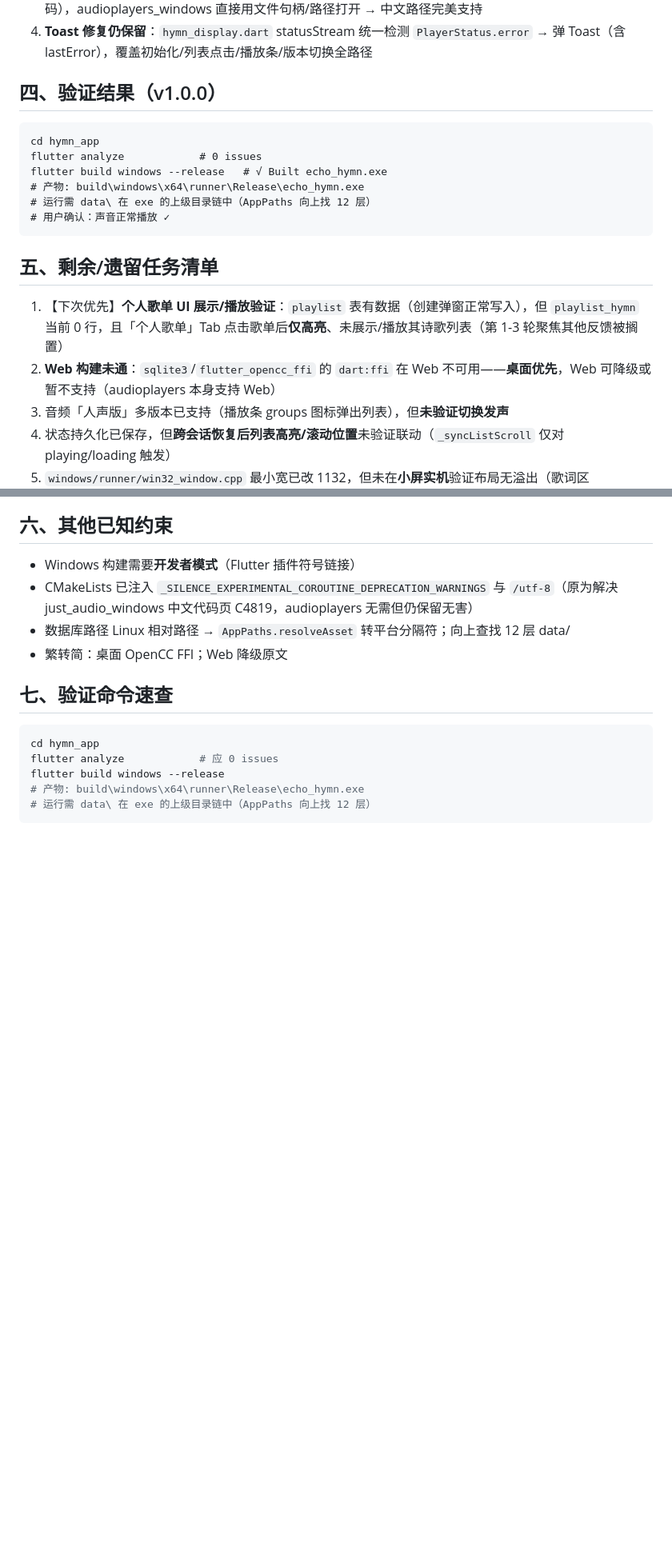
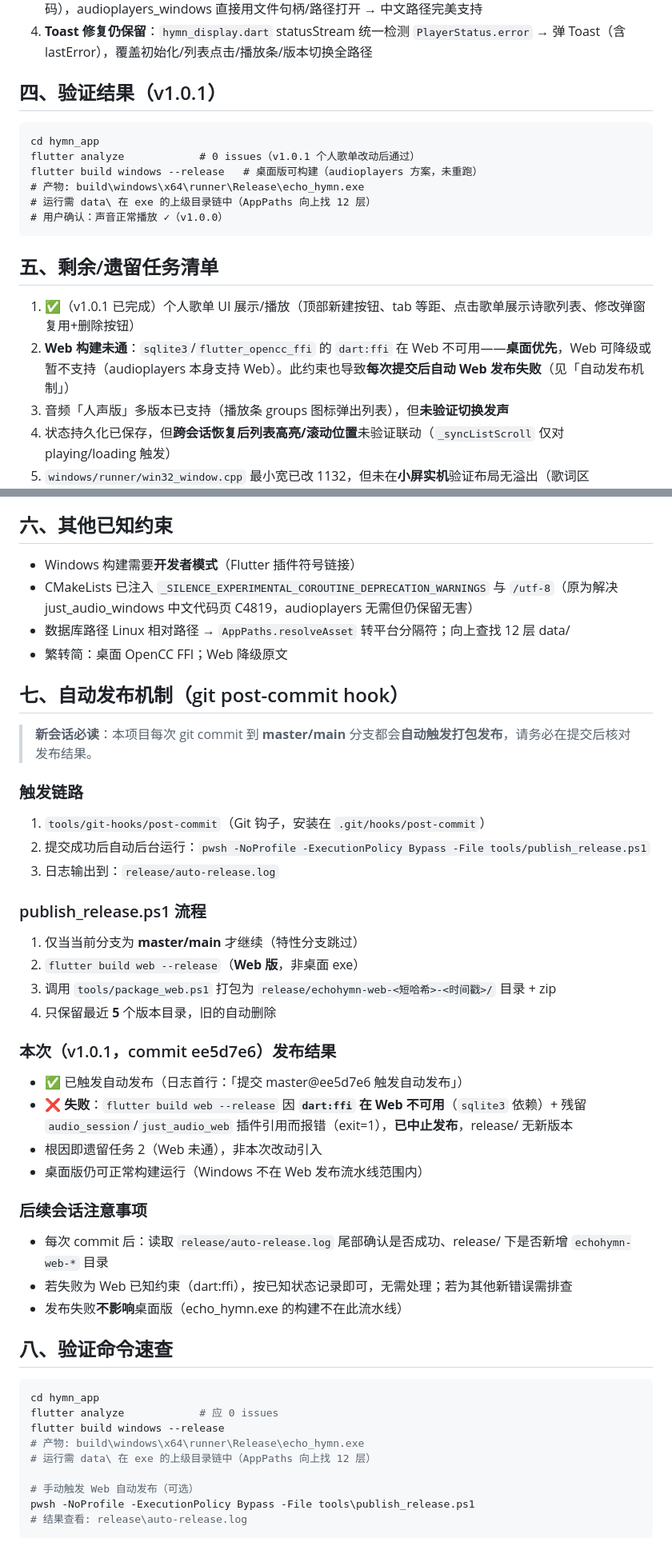
Before and after one commit to zhao-jinxue/TJC-EchoHymn, a Markdown page: docs/SESSION_SUMMARY.md, 2 parts joined by grey strips. Shown at 80% size. GitHub-like rendering; blank space fills up the shorter version.

Commit message:
docs: SESSION_SUMMARY 记录 v1.0.1 个人歌单UI完善 + 新增自动发布机制说明

````diff
--- a/docs/SESSION_SUMMARY.md
+++ b/docs/SESSION_SUMMARY.md
@@ -33,21 +35,21 @@
 3. **方案 B（最终采用）**：`audioplayers` 的 `DeviceFileSource(path)` **直传平台原生文件路径**（不经 URI 编码），audioplayers_windows 直接用文件句柄/路径打开 → 中文路径完美支持
 4. **Toast 修复仍保留**：`hymn_display.dart` statusStream 统一检测 `PlayerStatus.error` → 弹 Toast（含 lastError），覆盖初始化/列表点击/播放条/版本切换全路径
 
-## 四、验证结果（v1.0.0）
+## 四、验证结果（v1.0.1）
 
-```
+```text
 cd hymn_app
-flutter analyze            # 0 issues
-flutter build windows --release   # √ Built echo_hymn.exe
+flutter analyze            # 0 issues（v1.0.1 个人歌单改动后通过）
+flutter build windows --release   # 桌面版可构建（audioplayers 方案，未重跑）
 # 产物: build\windows\x64\runner\Release\echo_hymn.exe
 # 运行需 data\ 在 exe 的上级目录链中（AppPaths 向上找 12 层）
-# 用户确认：声音正常播放 ✓
+# 用户确认：声音正常播放 ✓（v1.0.0）
 ```
 
 ## 五、剩余/遗留任务清单
 
-1. 【下次优先】**个人歌单 UI 展示/播放验证**：`playlist` 表有数据（创建弹窗正常写入），但 `playlist_hymn` 当前 0 行，且「个人歌单」Tab 点击歌单后**仅高亮**、未展示/播放其诗歌列表（第 1-3 轮聚焦其他反馈被搁置）
-2. **Web 构建未通**：`sqlite3`/`flutter_opencc_ffi` 的 `dart:ffi` 在 Web 不可用——**桌面优先**，Web 可降级或暂不支持（audioplayers 本身支持 Web）
+1. ✅（v1.0.1 已完成）个人歌单 UI 展示/播放（顶部新建按钮、tab 等距、点击歌单展示诗歌列表、修改弹窗复用+删除按钮）
+2. **Web 构建未通**：`sqlite3`/`flutter_opencc_ffi` 的 `dart:ffi` 在 Web 不可用——**桌面优先**，Web 可降级或暂不支持（audioplayers 本身支持 Web）。此约束也导致**每次提交后自动 Web 发布失败**（见「自动发布机制」）
 3. 音频「人声版」多版本已支持（播放条 groups 图标弹出列表），但**未验证切换发声**
 4. 状态持久化已保存，但**跨会话恢复后列表高亮/滚动位置**未验证联动（`_syncListScroll` 仅对 playing/loading 触发）
 5. `windows/runner/win32_window.cpp` 最小宽已改 1132，但未在**小屏实机**验证布局无溢出（歌词区 ConstrainedBox(minWidth:450) 已移除）
@@ -59,7 +61,37 @@ flutter build windows --release   # √ Built echo_hymn.exe
 - 数据库路径 Linux 相对路径 → `AppPaths.resolveAsset` 转平台分隔符；向上查找 12 层 data/
 - 繁转简：桌面 OpenCC FFI；Web 降级原文
 
-## 七、验证命令速查
+## 七、自动发布机制（git post-commit hook）
+
+> **新会话必读**：本项目每次 git commit 到 **master/main** 分支都会**自动触发打包发布**，请务必在提交后核对发布结果。
+
+### 触发链路
+
+1. `tools/git-hooks/post-commit`（Git 钩子，安装在 `.git/hooks/post-commit`）
+2. 提交成功后自动后台运行：`pwsh -NoProfile -ExecutionPolicy Bypass -File tools/publish_release.ps1`
+3. 日志输出到：`release/auto-release.log`
+
+### publish_release.ps1 流程
+
+1. 仅当当前分支为 **master/main** 才继续（特性分支跳过）
+2. `flutter build web --release`（**Web 版**，非桌面 exe）
+3. 调用 `tools/package_web.ps1` 打包为 `release/echohymn-web-<短哈希>-<时间戳>/` 目录 + zip
+4. 只保留最近 **5** 个版本目录，旧的自动删除
+
+### 本次（v1.0.1，commit ee5d7e6）发布结果
+
+- ✅ 已触发自动发布（日志首行：「提交 master@ee5d7e6 触发自动发布」）
+- ❌ **失败**：`flutter build web --release` 因 **`dart:ffi` 在 Web 不可用**（`sqlite3` 依赖）+ 残留 `audio_session`/`just_audio_web` 插件引用而报错（exit=1），**已中止发布**，release/ 无新版本
+- 根因即遗留任务 2（Web 未通），非本次改动引入
+- 桌面版仍可正常构建运行（Windows 不在 Web 发布流水线范围内）
+
+### 后续会话注意事项
+
+- 每次 commit 后：读取 `release/auto-release.log` 尾部确认是否成功、release/ 下是否新增 `echohymn-web-*` 目录
+- 若失败为 Web 已知约束（dart:ffi），按已知状态记录即可，无需处理；若为其他新错误需排查
+- 发布失败**不影响**桌面版（echo_hymn.exe 的构建不在此流水线）
+
+## 八、验证命令速查
 
 ```bash
 cd hymn_app
@@ -67,4 +99,8 @@ flutter analyze            # 应 0 issues
 flutter build windows --release
 # 产物: build\windows\x64\runner\Release\echo_hymn.exe
 # 运行需 data\ 在 exe 的上级目录链中（AppPaths 向上找 12 层）
+
+# 手动触发 Web 自动发布（可选）
+pwsh -NoProfile -ExecutionPolicy Bypass -File tools\publish_release.ps1
+# 结果查看: release\auto-release.log
 ```
````
Also changed, not shown: other parts of docs/SESSION_SUMMARY.md (+4 -2 lines).
